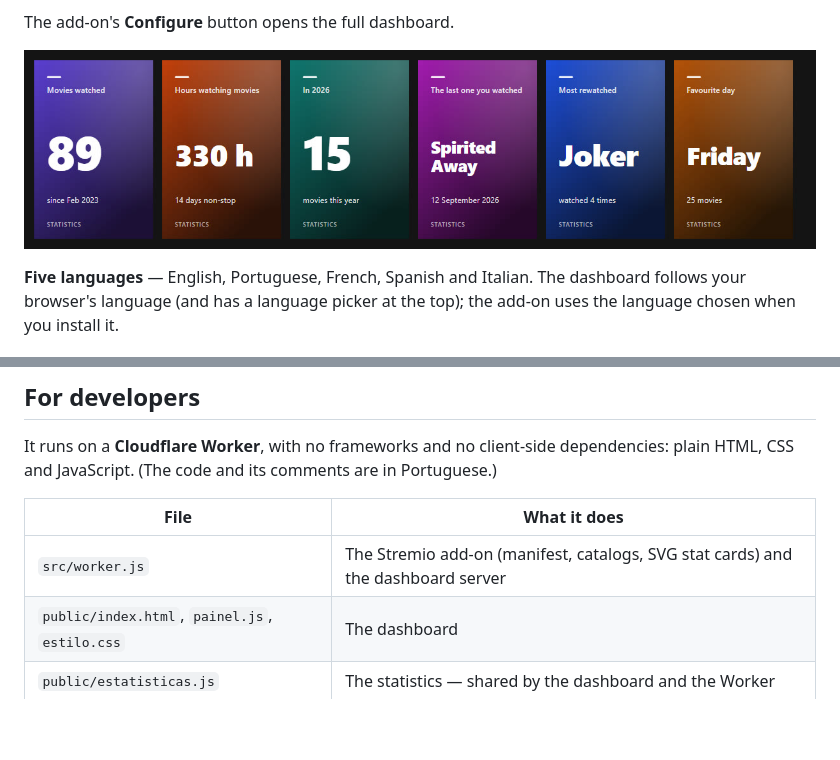
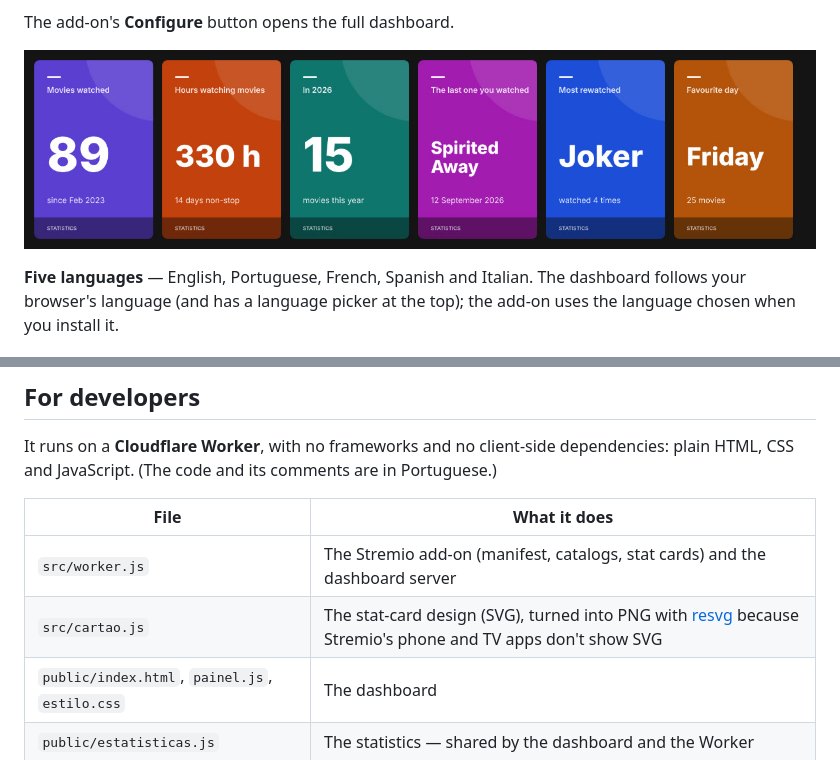
Before and after one commit to MEGACOSMOS/stremio-stats, a Markdown page: README.md, 2 parts joined by grey strips. Rendered like a GitHub page; pictures changed too: docs/stremio-cards.jpg; blank space fills up the shorter version.

Commit message:
Cartões, logótipo e fundo da extensão em PNG/JPG: as aplicações do Stremio para telemóvel e TV não mostram SVG
Co-Authored-By: Claude Opus 5.5 <noreply@anthropic.com>

```diff
--- a/README.md
+++ b/README.md
@@ -82,7 +82,8 @@ JavaScript. (The code and its comments are in Portuguese.)
 
 | File | What it does |
 |---|---|
-| `src/worker.js` | The Stremio add-on (manifest, catalogs, SVG stat cards) and the dashboard server |
+| `src/worker.js` | The Stremio add-on (manifest, catalogs, stat cards) and the dashboard server |
+| `src/cartao.js` | The stat-card design (SVG), turned into PNG with [resvg](https://github.com/RazrFalcon/resvg) because Stremio's phone and TV apps don't show SVG |
 | `public/index.html`, `painel.js`, `estilo.css` | The dashboard |
 | `public/estatisticas.js` | The statistics — shared by the dashboard and the Worker |
 | `public/textos.js` | Every piece of text in the five languages — shared by the dashboard and the Worker |
```
Also changed, not shown: public/fundo.jpg (added), public/logo.png (added), 9 other files.
